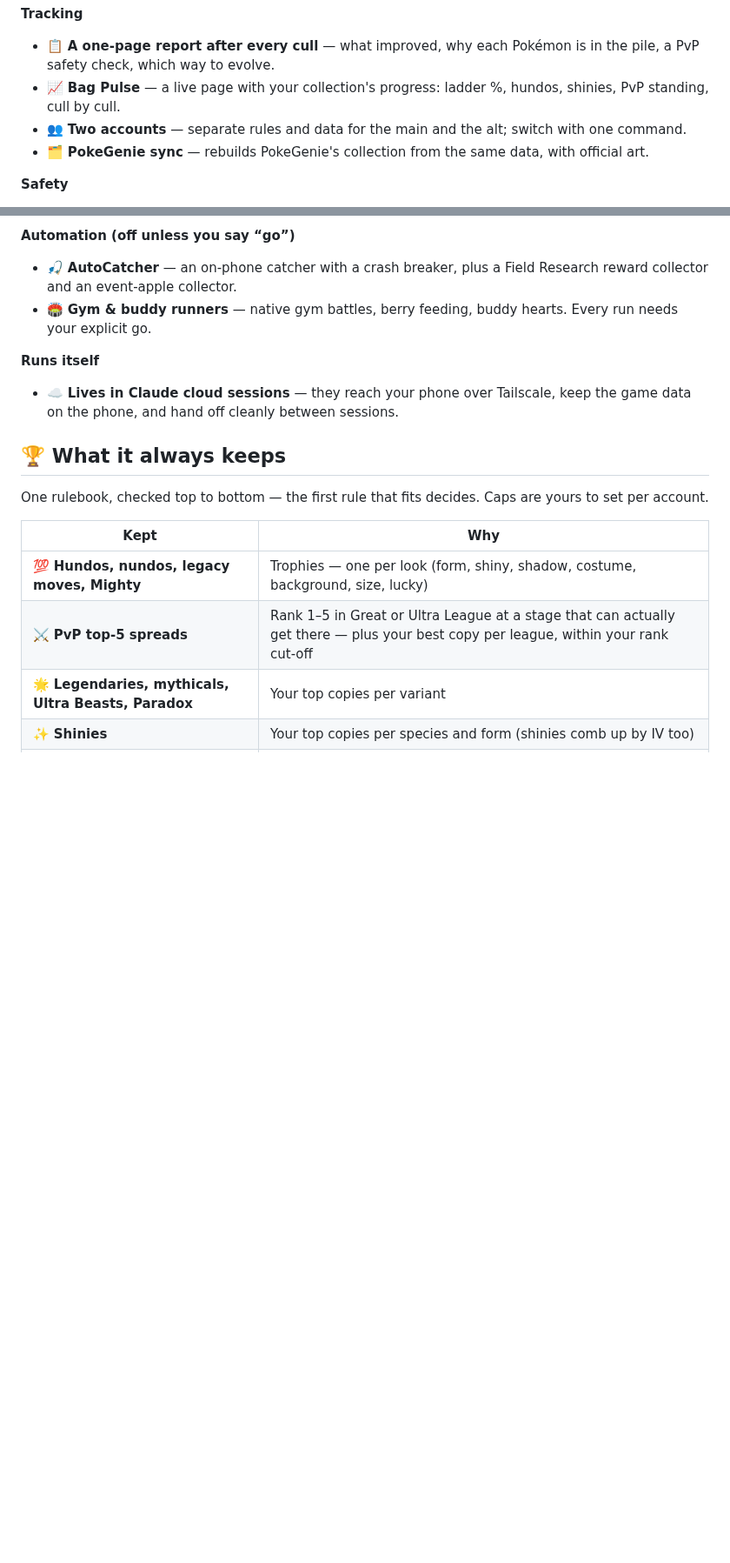
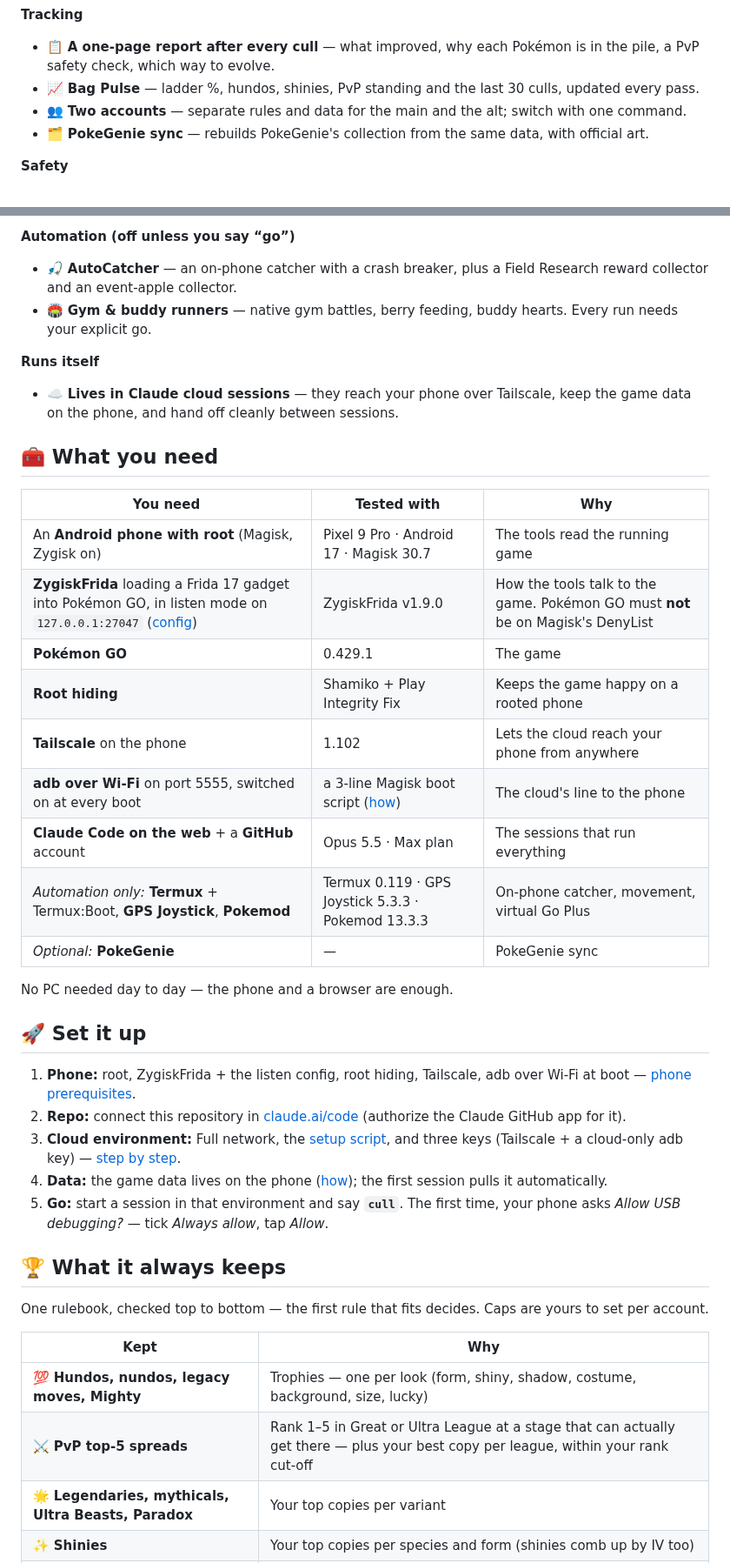
Before and after one commit to BennyWaitWhat/PoGo-Gotta-Catch-Em-All, a Markdown page: README.md, 2 parts joined by grey strips. Shown at 87% size. Rendered like a GitHub page; blank space fills up the shorter version.

```diff
--- a/README.md
+++ b/README.md
@@ -43,7 +48,7 @@ thousands of times. This does all of it for you, straight from the game's own da
 
 **Tracking**
 - 📋 **A one-page report after every cull** — what improved, why each Pokémon is in the pile, a PvP safety check, which way to evolve.
-- 📈 **Bag Pulse** — a live page with your collection's progress: ladder %, hundos, shinies, PvP standing, cull by cull.
+- 📈 **Bag Pulse** — ladder %, hundos, shinies, PvP standing and the last 30 culls, updated every pass.
 - 👥 **Two accounts** — separate rules and data for the main and the alt; switch with one command.
 - 🗂️ **PokeGenie sync** — rebuilds PokeGenie's collection from the same data, with official art.
 
@@ -58,6 +63,28 @@ thousands of times. This does all of it for you, straight from the game's own da
 
 **Runs itself**
 - ☁️ **Lives in Claude cloud sessions** — they reach your phone over Tailscale, keep the game data on the phone, and hand off cleanly between sessions.
+
+## 🧰 What you need
+| You need | Tested with | Why |
+|---|---|---|
+| An **Android phone with root** (Magisk, Zygisk on) | Pixel 9 Pro · Android 17 · Magisk 30.7 | The tools read the running game |
+| **ZygiskFrida** loading a Frida 17 gadget into Pokémon GO, in listen mode on `127.0.0.1:27047` ([config](AutoCatcher/ondevice_toggle/config.listen.so)) | ZygiskFrida v1.9.0 | How the tools talk to the game. Pokémon GO must **not** be on Magisk's DenyList |
+| **Pokémon GO** | 0.429.1 | The game |
+| **Root hiding** | Shamiko + Play Integrity Fix | Keeps the game happy on a rooted phone |
+| **Tailscale** on the phone | 1.102 | Lets the cloud reach your phone from anywhere |
+| **adb over Wi-Fi** on port 5555, switched on at every boot | a 3-line Magisk boot script ([how](docs/cloud_setup.md#phone-prerequisites-once)) | The cloud's line to the phone |
+| **Claude Code on the web** + a **GitHub** account | Opus 5.5 · Max plan | The sessions that run everything |
+| *Automation only:* **Termux** + Termux:Boot, **GPS Joystick**, **Pokemod** | Termux 0.119 · GPS Joystick 5.3.3 · Pokemod 13.3.3 | On-phone catcher, movement, virtual Go Plus |
+| *Optional:* **PokeGenie** | — | PokeGenie sync |
+
+No PC needed day to day — the phone and a browser are enough.
+
+## 🚀 Set it up
+1. **Phone:** root, ZygiskFrida + the listen config, root hiding, Tailscale, adb over Wi-Fi at boot — [phone prerequisites](docs/cloud_setup.md#phone-prerequisites-once).
+2. **Repo:** connect this repository in [claude.ai/code](https://claude.ai/code) (authorize the Claude GitHub app for it).
+3. **Cloud environment:** Full network, the [setup script](cloud/setup.sh), and three keys (Tailscale + a cloud-only adb key) — [step by step](docs/cloud_setup.md).
+4. **Data:** the game data lives on the phone ([how](docs/data.md)); the first session pulls it automatically.
+5. **Go:** start a session in that environment and say **`cull`**. The first time, your phone asks *Allow USB debugging?* — tick *Always allow*, tap *Allow*.
 
 ## 🏆 What it always keeps
 One rulebook, checked top to bottom — the first rule that fits decides. Caps are yours to set per account.
```
Also changed, not shown: other parts of README.md (+42 -9 lines), .github/SUPPORT.md (added, +9 -0 lines), docs/cloud_setup.md (+18 -0 lines), docs/assets/bag-pulse.jpg (added).
